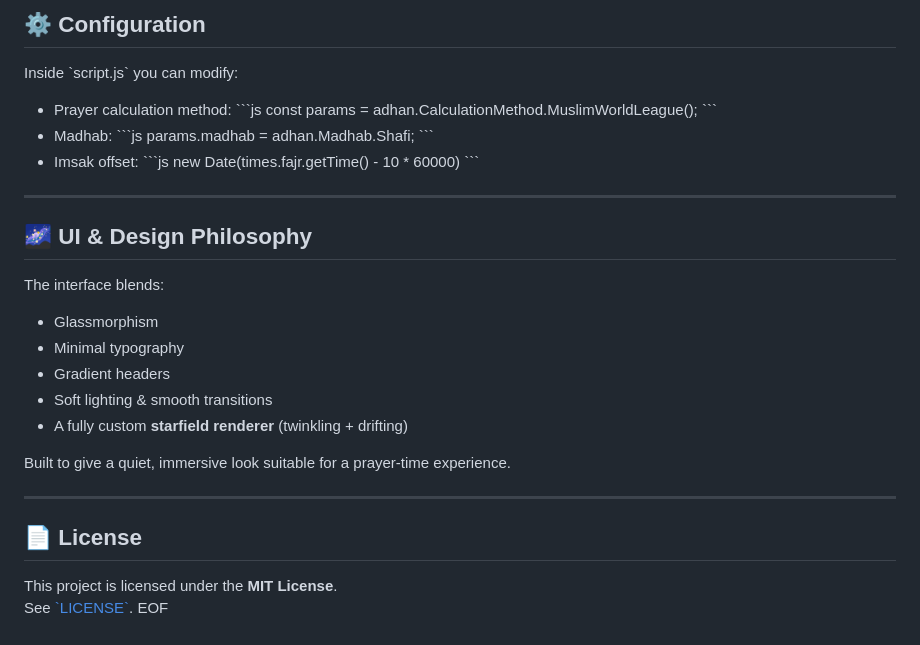
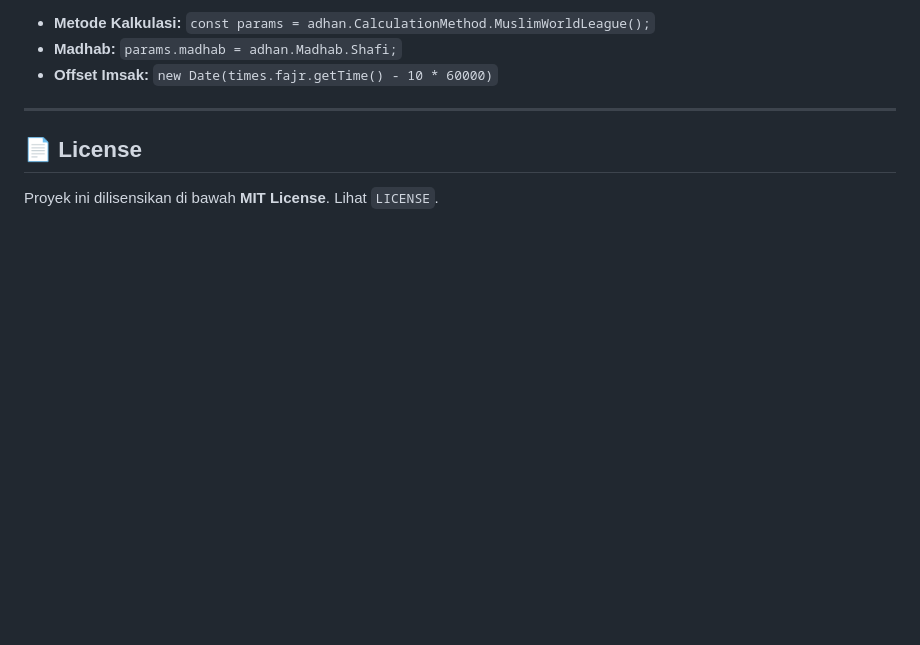
Before and after one commit to Asyraf2003/Azan, a Markdown page: README.md, the part around the change printed below. Rendered like a GitHub page; blank space fills up the shorter version.

```diff
--- a/README.md
+++ b/README.md
@@ -85,34 +80,9 @@ python3 -m http.server 8000
 
-## ⚙️ Configuration
-Inside \`script.js\` you can modify:
-- Prayer calculation method:
-  \`\`\`js
-  const params = adhan.CalculationMethod.MuslimWorldLeague();
-  \`\`\`
-- Madhab:
-  \`\`\`js
-  params.madhab = adhan.Madhab.Shafi;
-  \`\`\`
-- Imsak offset:
-  \`\`\`js
-  new Date(times.fajr.getTime() - 10 * 60000)
-  \`\`\`
-
----
-
-## 🌌 UI & Design Philosophy
-The interface blends:
-- Glassmorphism
-- Minimal typography
-- Gradient headers
-- Soft lighting & smooth transitions
-- A fully custom **starfield renderer** (twinkling + drifting)
-
-Built to give a quiet, immersive look suitable for a prayer-time experience.
+* **Metode Kalkulasi:** `const params = adhan.CalculationMethod.MuslimWorldLeague();`
+* **Madhab:** `params.madhab = adhan.Madhab.Shafi;`
+* **Offset Imsak:** `new Date(times.fajr.getTime() - 10 * 60000)`
 
 ---
 
 ## 📄 License
-This project is licensed under the **MIT License**.
-See [\`LICENSE\`](LICENSE).
-EOF
+Proyek ini dilisensikan di bawah **MIT License**. Lihat `LICENSE`.
```
Also changed, not shown: other parts of README.md (+49 -54 lines).
